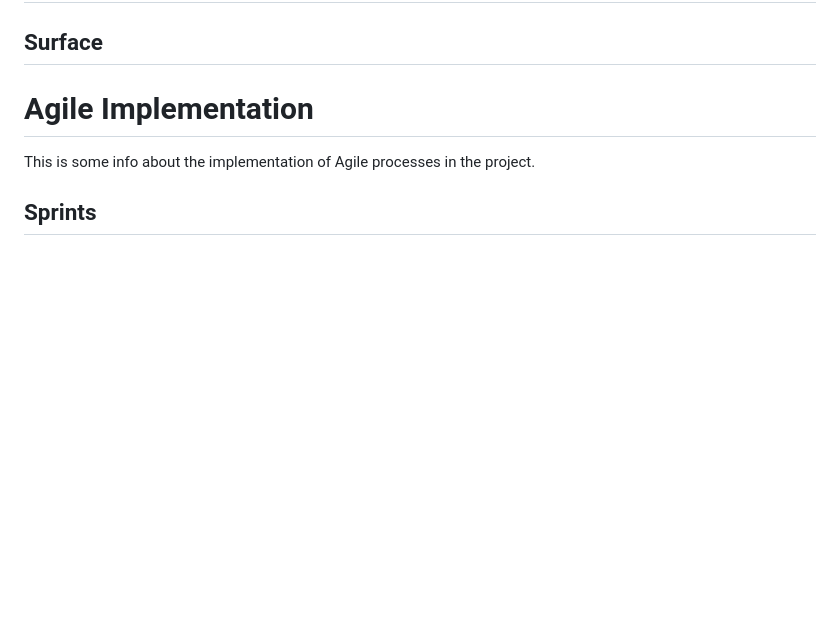
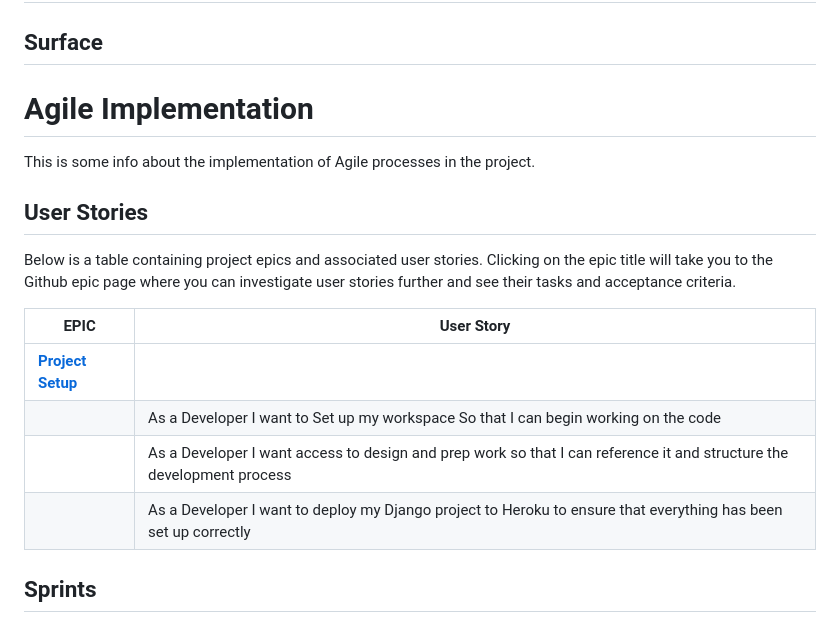
Before and after one commit to eosull/Something-Like, a Markdown page: README.md, the part around the change. Drawn GitHub-style; blank space fills up the shorter version.

Commit message:
docs: add user stories section

```diff
--- a/README.md
+++ b/README.md
@@ -55,6 +55,17 @@ The implementation of these features successfully is the MVP for this project an
 # Agile Implementation
 This is some info about the implementation of Agile processes in the project.
 
+## User Stories
+Below is a table containing project epics and associated user stories. Clicking on the epic title will take you to the Github epic page where you can investigate user stories further and see their tasks and acceptance criteria.
+
+
+| **EPIC**          | **User Story**                                                                                                        |
+|-------------------|-----------------------------------------------------------------------------------------------------------------------|
+| [**Project Setup**](https://github.com/eosull/Something-Like/issues/1) |                                                                                                                       |
+|                   | As a Developer I want to Set up my workspace So that I can begin working on the code                                  |
+|                   | As a Developer I want access to design and prep work so that I can reference it and structure the development process |
+|                   | As a Developer I want to deploy my Django project to Heroku to ensure that everything has been set up correctly       |
+
 ## Sprints
 Working sprints were undertaken with the MVP of the project in mind to complete the development. They are as follows:
 
```
